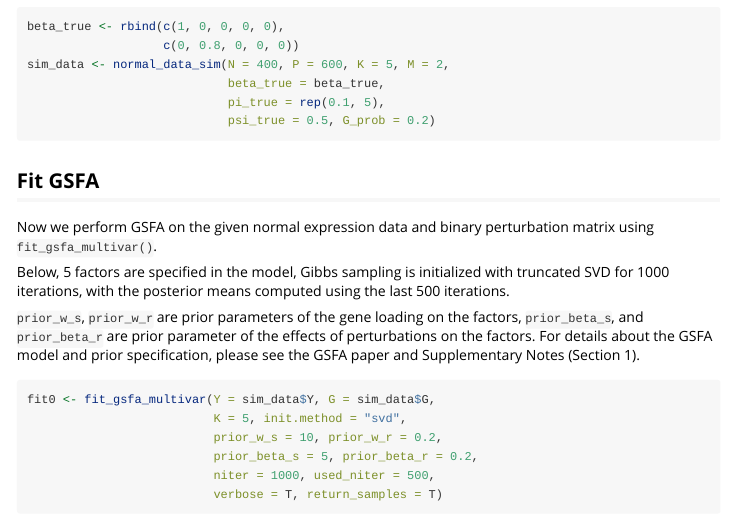
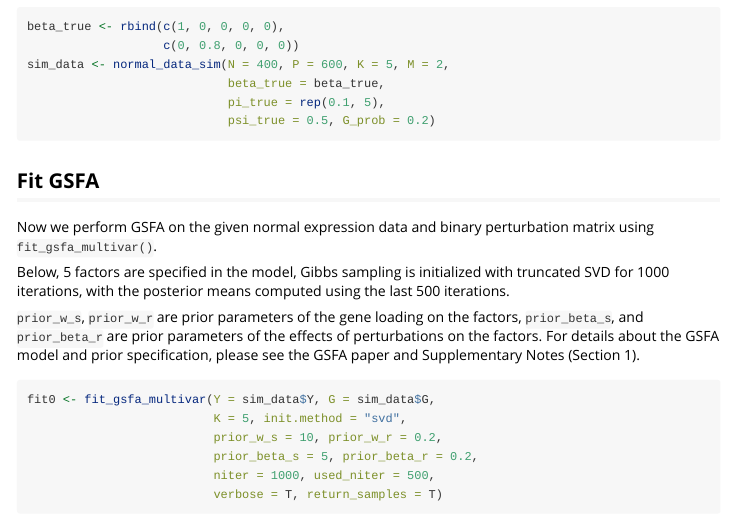
Before and after one commit to xinhe-lab/GSFA, an R Markdown document (vignettes/gsfa_intro.Rmd): the page in a window 1100 px wide, from 800 px down. Rendered offline with R 4.5, knitr and Pandoc, with nearby package versions; some code elsewhere in the file could not run offline.

Commit message:
update documentation for prior parameters

```diff
--- a/vignettes/gsfa_intro.Rmd
+++ b/vignettes/gsfa_intro.Rmd
@@ -74,7 +74,7 @@ truncated SVD for 1000 iterations, with the posterior means computed using the
 last 500 iterations.
 
 `prior_w_s`, `prior_w_r` are prior parameters of the gene loading on the factors,
-`prior_beta_s`, and `prior_beta_r` are prior parameter of the effects of perturbations
+`prior_beta_s`, and `prior_beta_r` are prior parameters of the effects of perturbations
 on the factors. For details about the GSFA model and prior specification,
 please see the GSFA paper and Supplementary Notes (Section 1).
 
```
Also changed, not shown: R/GSFA.R (+8 -8 lines), 3 other files.
